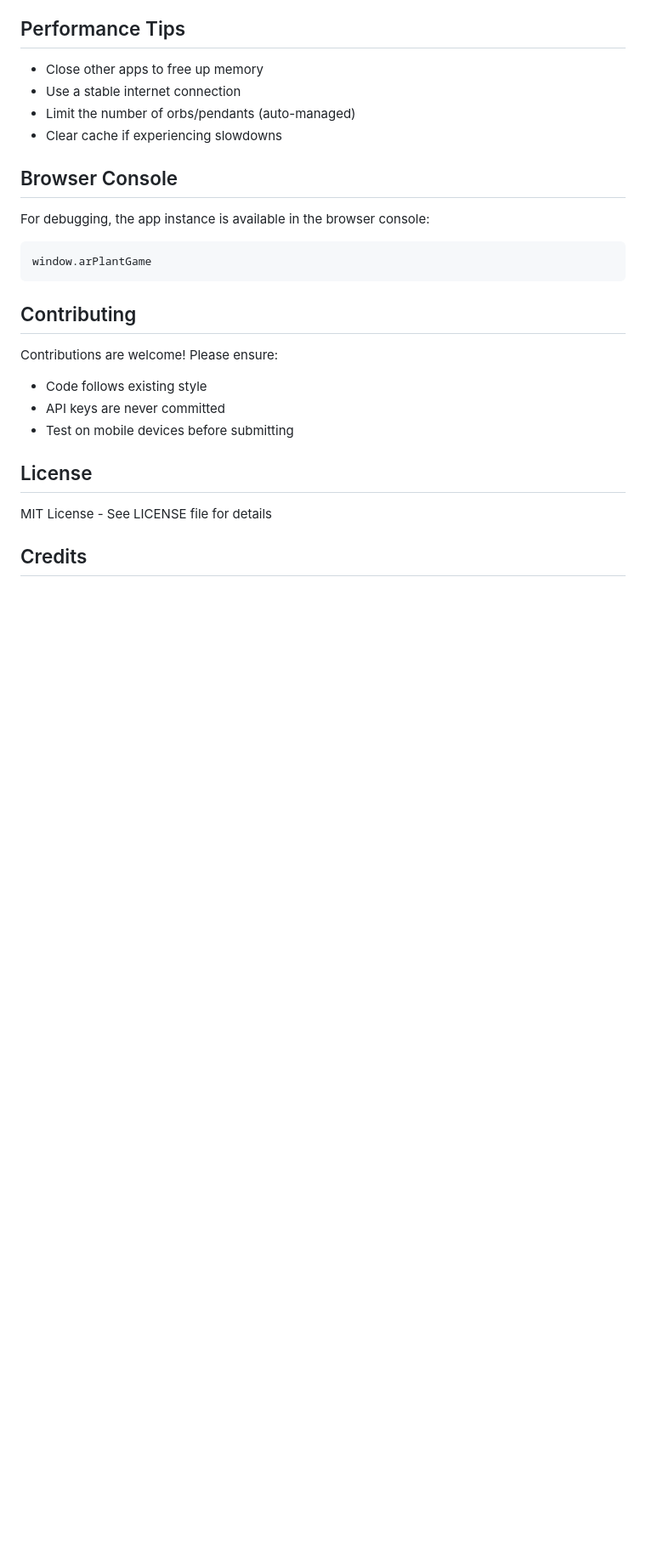
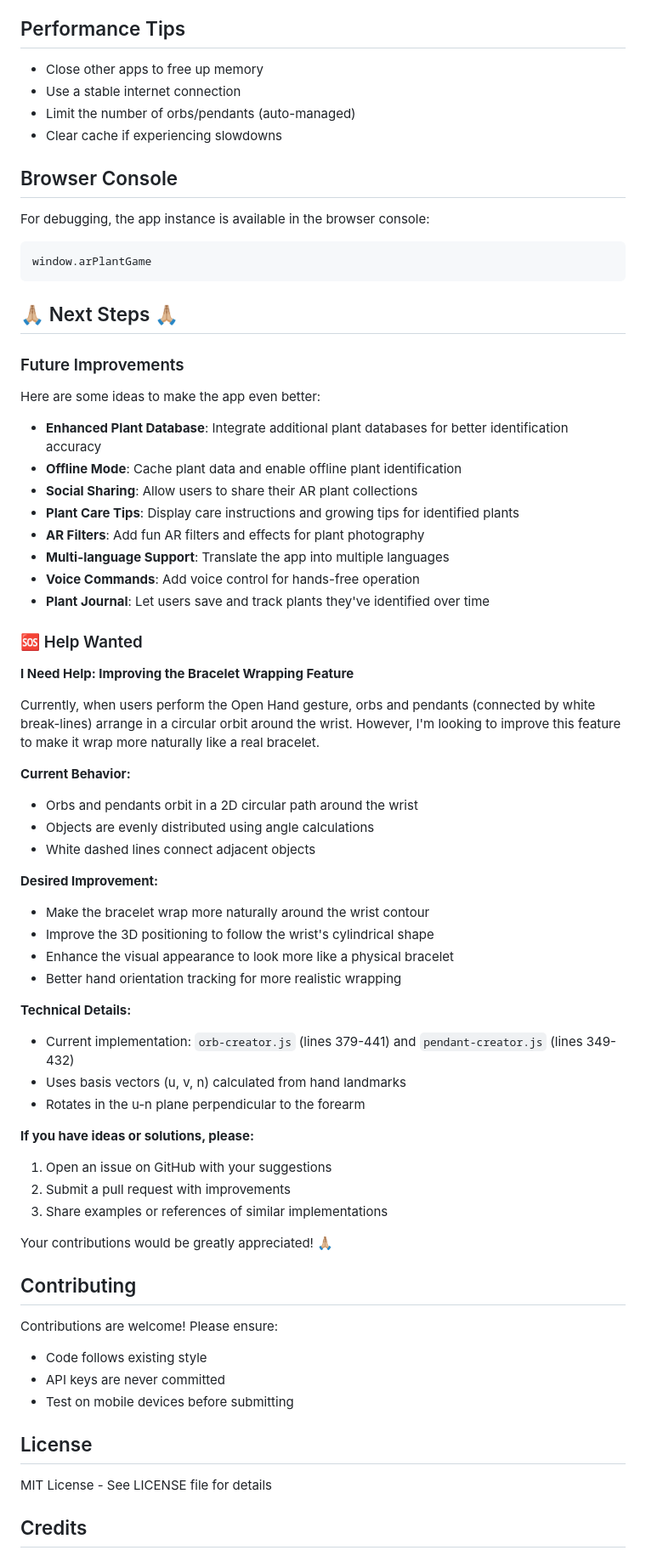
Before and after one commit to amandachien/EG11212025, a Markdown page: README.md, the part around the change. Shown: that part at 85% size. GitHub-like rendering; blank space fills up the shorter version.

Commit message:
Add Next Steps section to README
- Add future improvement ideas
- Include help wanted section for bracelet wrapping feature
- Provide technical details and current implementation references
- Encourage community contributions

````diff
--- a/README.md
+++ b/README.md
@@ -291,6 +291,50 @@ For debugging, the app instance is available in the browser console:
 window.arPlantGame
 ```
 
+## 🙏🏼 Next Steps 🙏🏼
+
+### Future Improvements
+
+Here are some ideas to make the app even better:
+
+- **Enhanced Plant Database**: Integrate additional plant databases for better identification accuracy
+- **Offline Mode**: Cache plant data and enable offline plant identification
+- **Social Sharing**: Allow users to share their AR plant collections
+- **Plant Care Tips**: Display care instructions and growing tips for identified plants
+- **AR Filters**: Add fun AR filters and effects for plant photography
+- **Multi-language Support**: Translate the app into multiple languages
+- **Voice Commands**: Add voice control for hands-free operation
+- **Plant Journal**: Let users save and track plants they've identified over time
+
+### 🆘 Help Wanted
+
+**I Need Help: Improving the Bracelet Wrapping Feature**
+
+Currently, when users perform the Open Hand gesture, orbs and pendants (connected by white break-lines) arrange in a circular orbit around the wrist. However, I'm looking to improve this feature to make it wrap more naturally like a real bracelet.
+
+**Current Behavior:**
+- Orbs and pendants orbit in a 2D circular path around the wrist
+- Objects are evenly distributed using angle calculations
+- White dashed lines connect adjacent objects
+
+**Desired Improvement:**
+- Make the bracelet wrap more naturally around the wrist contour
+- Improve the 3D positioning to follow the wrist's cylindrical shape
+- Enhance the visual appearance to look more like a physical bracelet
+- Better hand orientation tracking for more realistic wrapping
+
+**Technical Details:**
+- Current implementation: `orb-creator.js` (lines 379-441) and `pendant-creator.js` (lines 349-432)
+- Uses basis vectors (u, v, n) calculated from hand landmarks
+- Rotates in the u-n plane perpendicular to the forearm
+
+**If you have ideas or solutions, please:**
+1. Open an issue on GitHub with your suggestions
+2. Submit a pull request with improvements
+3. Share examples or references of similar implementations
+
+Your contributions would be greatly appreciated! 🙏🏼
+
 ## Contributing
 
 Contributions are welcome! Please ensure:
````
